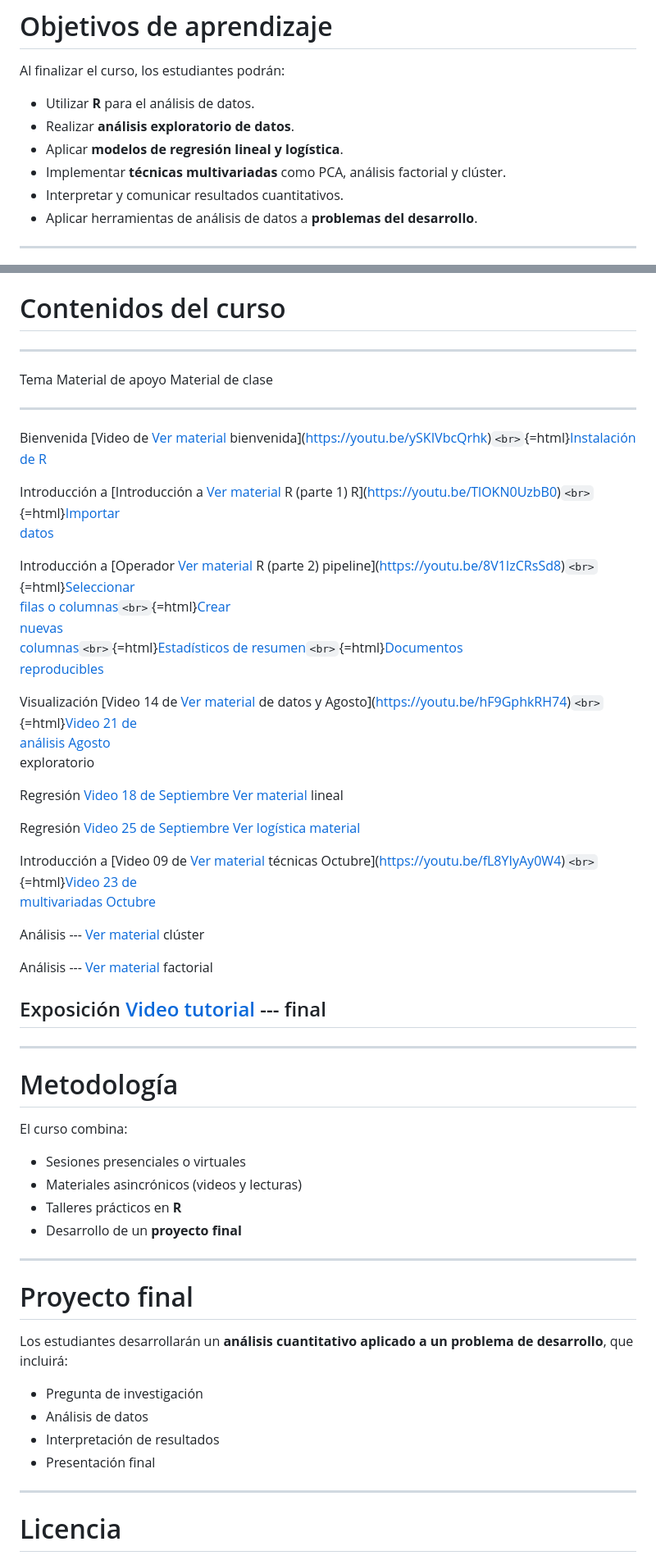
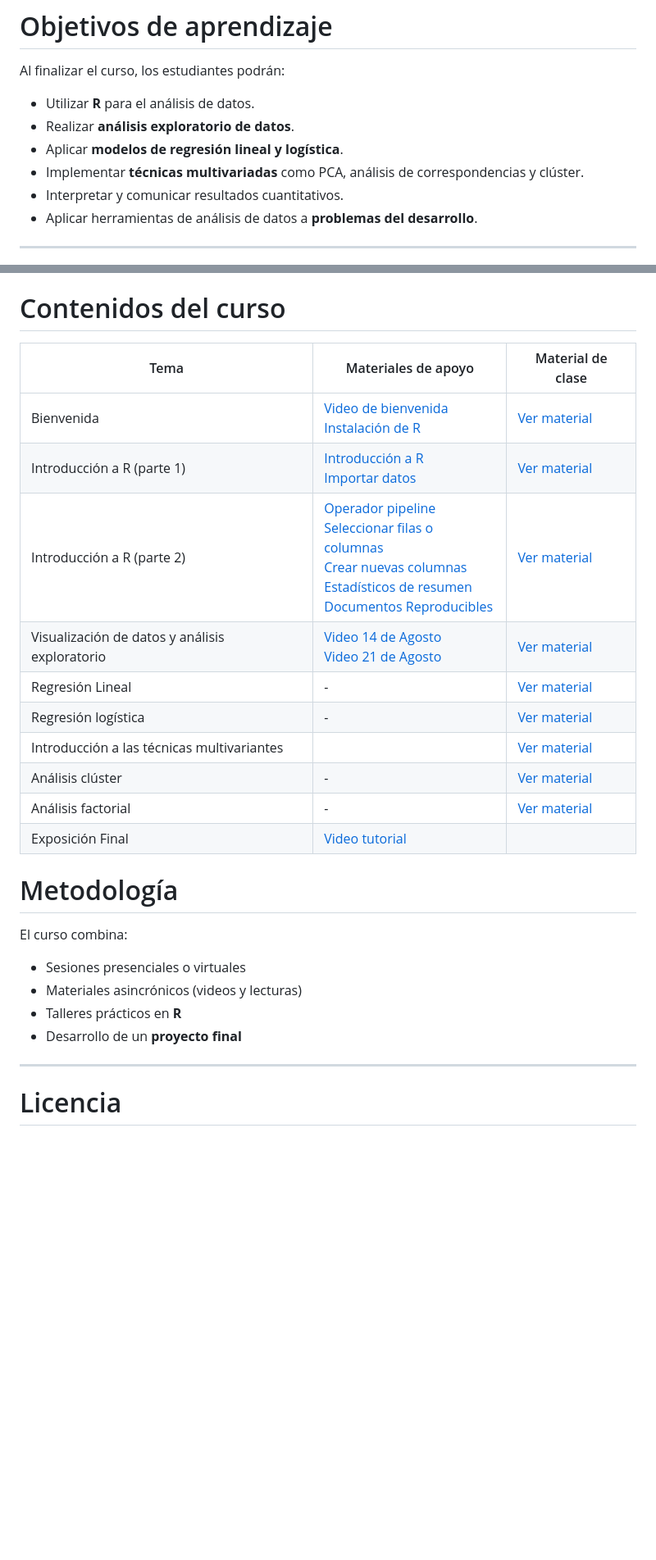
Before and after one commit to jgbabativam/AnaDatos, a Markdown page: README.md, 2 parts joined by grey strips. Shown at 82% size. GitHub-like rendering; blank space fills up the shorter version.

```diff
--- a/README.md
+++ b/README.md
@@ -48,7 +48,7 @@ Al finalizar el curso, los estudiantes podrán:
 -   Utilizar **R** para el análisis de datos.
 -   Realizar **análisis exploratorio de datos**.
 -   Aplicar **modelos de regresión lineal y logística**.
--   Implementar **técnicas multivariadas** como PCA, análisis factorial
+-   Implementar **técnicas multivariadas** como PCA, análisis de correspondencias
     y clúster.
 -   Interpretar y comunicar resultados cuantitativos.
 -   Aplicar herramientas de análisis de datos a **problemas del
@@ -75,51 +75,18 @@ Video guía de instalación:
 
 # Contenidos del curso
 
-  --------------------------------------------------------------------------------------------------------------------------------------------------------------
-  Tema            Material de apoyo                                                    Material de clase
-  --------------- -------------------------------------------------------------------- -------------------------------------------------------------------------
-  Bienvenida      [Video de                                                            [Ver material](https://jgbabativam.github.io/AnaDatos/0Intro.html)
-                  bienvenida](https://youtu.be/ySKIVbcQrhk)`<br>`{=html}[Instalación
-                  de R](https://youtu.be/TKplIIwwdEk)
-
-  Introducción a  [Introducción a                                                      [Ver material](https://jgbabativam.github.io/AnaDatos/1Intro.html)
-  R (parte 1)     R](https://youtu.be/TlOKN0UzbB0)`<br>`{=html}[Importar
-                  datos](https://youtu.be/FkpIpLgI7es)
-
-  Introducción a  [Operador                                                            [Ver material](https://jgbabativam.github.io/AnaDatos/2Intro.html)
-  R (parte 2)     pipeline](https://youtu.be/8V1IzCRsSd8)`<br>`{=html}[Seleccionar
-                  filas o columnas](https://youtu.be/FduWB2BRcBo)`<br>`{=html}[Crear
-                  nuevas
-                  columnas](https://youtu.be/5hoBTWEpDbo)`<br>`{=html}[Estadísticos de
-                  resumen](https://youtu.be/NTrjYX0rf9Q)`<br>`{=html}[Documentos
-                  reproducibles](https://youtu.be/dI11RlFP99o)
-
-  Visualización   [Video 14 de                                                         [Ver material](https://jgbabativam.github.io/AnaDatos/3Exploratorio.html)
-  de datos y      Agosto](https://youtu.be/hF9GphkRH74)`<br>`{=html}[Video 21 de
-  análisis        Agosto](https://youtu.be/_3k10rWXqkc)
-  exploratorio
-
-  Regresión       [Video 18 de Septiembre](https://youtu.be/GkFBjb-PGBs)               [Ver material](https://jgbabativam.github.io/AnaDatos/4Regression.html)
-  lineal
-
-  Regresión       [Video 25 de Septiembre](https://youtu.be/-X_cCi0gEO4)               [Ver
-  logística                                                                            material](https://jgbabativam.github.io/AnaDatos/5LogitRegression.html)
-
-  Introducción a  [Video 09 de                                                         [Ver material](https://jgbabativam.github.io/AnaDatos/6PCA.html)
-  técnicas        Octubre](https://youtu.be/fL8YIyAy0W4)`<br>`{=html}[Video 23 de
-  multivariadas   Octubre](https://youtu.be/xGQR5f5ujgw)
-
-  Análisis        ---                                                                  [Ver material](https://jgbabativam.github.io/AnaDatos/7Cluster.html)
-  clúster
-
-  Análisis        ---                                                                  [Ver material](https://jgbabativam.github.io/AnaDatos/8AnaFac.html)
-  factorial
-
-  Exposición      [Video tutorial](https://www.youtube.com/watch?v=W0TdujuLJSo)        ---
-  final
-  --------------------------------------------------------------------------------------------------------------------------------------------------------------
-
-------------------------------------------------------------------------
+| Tema | Materiales de apoyo | Material de clase |
+|------|---------------------|-------------------|
+| Bienvenida | [Video de bienvenida](https://youtu.be/ySKIVbcQrhk)<br/>[Instalación de R](https://youtu.be/TKplIIwwdEk) | [Ver material](https://jgbabativam.github.io/AnaDatos/0Intro.html) |
+| Introducción a R (parte 1) | [Introducción a R](https://youtu.be/TlOKN0UzbB0) <br/>[Importar datos](https://youtu.be/FkpIpLgI7es) | [Ver material](https://jgbabativam.github.io/AnaDatos/1Intro.html) |
+| Introducción a R (parte 2) | [Operador pipeline](https://youtu.be/8V1IzCRsSd8) <br/>[Seleccionar filas o columnas](https://youtu.be/FduWB2BRcBo) <br/> [Crear nuevas columnas](https://youtu.be/5hoBTWEpDbo) <br/> [Estadísticos de resumen](https://youtu.be/NTrjYX0rf9Q) <br/> [Documentos Reproducibles](https://youtu.be/dI11RlFP99o)| [Ver material](https://jgbabativam.github.io/AnaDatos/2Intro.html) |
+| Visualización de datos y análisis exploratorio |[Video 14 de Agosto](https://youtu.be/hF9GphkRH74) <br/>[Video 21 de Agosto](https://youtu.be/_3k10rWXqkc)  | [Ver material](https://jgbabativam.github.io/AnaDatos/3Exploratorio.html) |
+| Regresión Lineal | - | [Ver material](https://jgbabativam.github.io/AnaDatos/4Regression.html) |
+| Regresión logística | -  | [Ver material](https://jgbabativam.github.io/AnaDatos/5LogitRegression.html) |
+| Introducción a las técnicas multivariantes |  | [Ver material](https://jgbabativam.github.io/AnaDatos/6PCA.html) |
+| Análisis clúster | - | [Ver material](https://jgbabativam.github.io/AnaDatos/7Cluster.html) |
+| Análisis factorial | - | [Ver material](https://jgbabativam.github.io/AnaDatos/8AnaFac.html) |
+| Exposición Final | [Video tutorial](https://www.youtube.com/watch?v=W0TdujuLJSo) |  |
 
 # Metodología
 
@@ -132,18 +99,6 @@ El curso combina:
 
 ------------------------------------------------------------------------
 
-# Proyecto final
-
-Los estudiantes desarrollarán un **análisis cuantitativo aplicado a un
-problema de desarrollo**, que incluirá:
-
--   Pregunta de investigación
--   Análisis de datos
--   Interpretación de resultados
--   Presentación final
-
-------------------------------------------------------------------------
-
 # Licencia
 
 El material del curso puede utilizarse con fines educativos citando la
```
